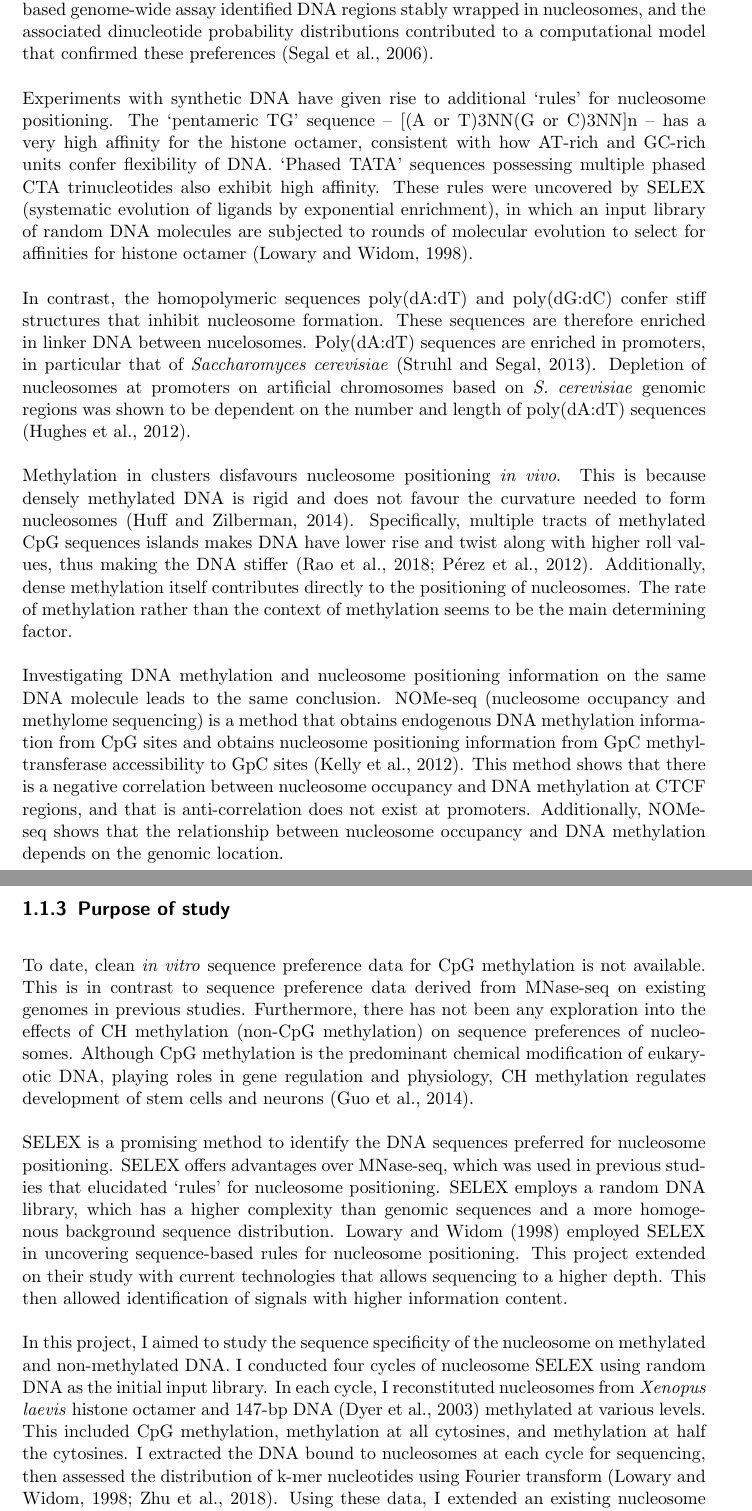
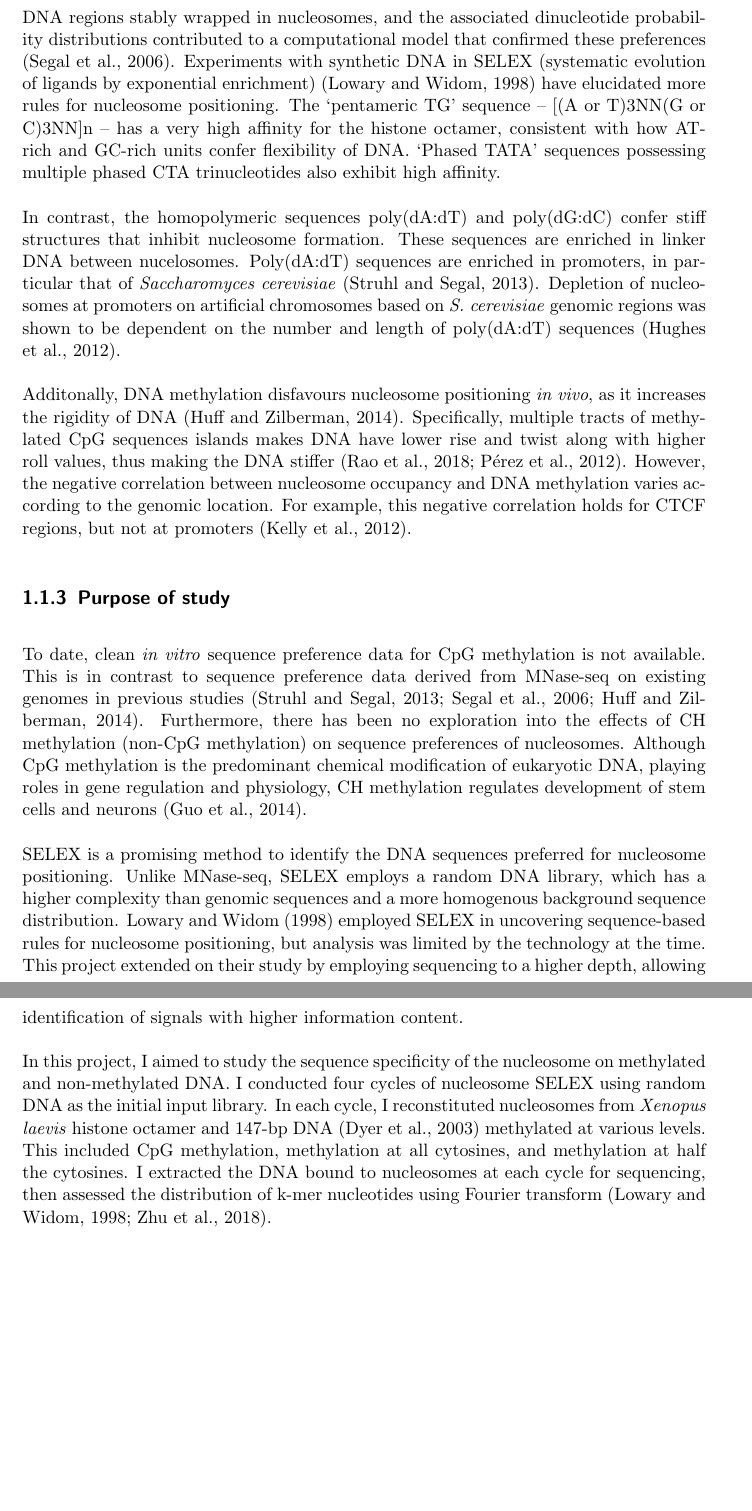
Before and after one commit to arinwongprommoon/selex2019, a LaTeX thesis (dissertation/dissertation.tex): two parts of pages 6 and 7 of 17, joined at a grey line, cut so that both start at the same text, the shorter picture padded with empty space. Compiled offline with pdfLaTeX.

Commit message:
DISSERTATION: shorted 1st introduction
- merged some paragraphs and removed sentences that had nothing to
  do with the project

```diff
--- a/dissertation/dissertation.tex
+++ b/dissertation/dissertation.tex
@@ -70,14 +70,9 @@ For a given 147-bp DNA sequence, the affinity of the histone octamer can vary ov
 
-Certain nucleotide sequences increase flexibility of DNA.  The dinucleotide sequences AA, AT, and TA confer high `bendability' to DNA.  Therefore, they are situated on the face of the helical repeat that directly interacts with the histone octamer, with a periodicity of approximately 10 bp \citep{struhl_determinants_2013}.  GC dinucleotides also occur periodically, but out of phase with the aforementioned dinucleotides.  A yeast-based genome-wide assay identified DNA regions stably wrapped in nucleosomes, and the associated dinucleotide probability distributions contributed to a computational model that confirmed these preferences \citep{segal_genomic_2006}.
+The dinucleotide sequences AA, AT, and TA confer high flexbility to DNA.  Therefore, they are situated on the face of the helical repeat that directly interacts with the histone octamer, with a periodicity of approximately 10 bp \citep{struhl_determinants_2013}.  GC dinucleotides also occur periodically, but out of phase with the aforementioned dinucleotides.  These preferences were confirmed by a yeast-based genome-wide assay, which identified DNA regions stably wrapped in nucleosomes, and the associated dinucleotide probability distributions contributed to a computational model that confirmed these preferences \citep{segal_genomic_2006}.  Experiments with synthetic DNA in SELEX (systematic evolution of ligands by exponential enrichment) \citep{lowary_new_1998} have elucidated more rules for nucleosome positioning.  The `pentameric TG' sequence -- [(A or T)3NN(G or C)3NN]n -- has a very high affinity for the histone octamer, consistent with how AT-rich and GC-rich units confer flexibility of DNA.  `Phased TATA' sequences possessing multiple phased CTA trinucleotides also exhibit high affinity.
 
-Experiments with synthetic DNA have given rise to additional `rules' for nucleosome positioning.  The `pentameric TG' sequence -- [(A or T)3NN(G or C)3NN]n -- has a very high affinity for the histone octamer, consistent with how AT-rich and GC-rich units confer flexibility of DNA.  `Phased TATA' sequences possessing multiple phased CTA trinucleotides also exhibit high affinity.  These rules were uncovered by SELEX (systematic evolution of ligands by exponential enrichment), in which an input library of random DNA molecules are subjected to rounds of molecular evolution to select for affinities for histone octamer \citep{lowary_new_1998}.
+In contrast, the homopolymeric sequences poly(dA:dT) and poly(dG:dC) confer stiff structures that inhibit nucleosome formation.  These sequences are enriched in linker DNA between nucelosomes.  Poly(dA:dT) sequences are enriched in promoters, in particular that of \emph{Saccharomyces cerevisiae} \citep{struhl_determinants_2013}.  Depletion of nucleosomes at promoters on artificial chromosomes based on \emph{S. cerevisiae} genomic regions was shown to be dependent on the number and length of poly(dA:dT) sequences \citep{hughes_functional_2012}.
 
-In contrast, the homopolymeric sequences poly(dA:dT) and poly(dG:dC) confer stiff structures that inhibit nucleosome formation.  These sequences are therefore enriched in linker DNA between nucelosomes.  Poly(dA:dT) sequences are enriched in promoters, in particular that of \emph{Saccharomyces cerevisiae} \citep{struhl_determinants_2013}.  Depletion of nucleosomes at promoters on artificial chromosomes based on \emph{S. cerevisiae} genomic regions was shown to be dependent on the number and length of poly(dA:dT) sequences \citep{hughes_functional_2012}.
-
-Methylation in clusters disfavours nucleosome positioning \emph{in vivo}. This is because densely methylated DNA is rigid and does not favour the curvature needed to form nucleosomes \citep{huff_dnmt1-independent_2014}.  Specifically, multiple tracts of methylated CpG sequences islands makes DNA have lower rise and twist along with higher roll values, thus making the DNA stiffer \citep{rao_systematic_2018, perez_impact_2012}.  Additionally, dense methylation itself contributes directly to the positioning of nucleosomes.
-The rate of methylation rather than the context of methylation seems to be the main determining factor.
-
-Investigating DNA methylation and nucleosome positioning information on the same DNA molecule leads to the same conclusion.  NOMe-seq (nucleosome occupancy and methylome sequencing) is a method that obtains endogenous DNA methylation information from CpG sites and obtains nucleosome positioning information from GpC methyltransferase accessibility to GpC sites \citep{kelly_genome-wide_2012}.  This method shows that there is a negative correlation between nucleosome occupancy and DNA methylation at CTCF regions, and that is anti-correlation does not exist at promoters.  Additionally, NOMe-seq shows that the relationship between nucleosome occupancy and DNA methylation depends on the genomic location.
+Additonally, DNA methylation disfavours nucleosome positioning \emph{in vivo}, as it increases the rigidity of DNA \citep{huff_dnmt1-independent_2014}.  Specifically, multiple tracts of methylated CpG sequences islands makes DNA have lower rise and twist along with higher roll values, thus making the DNA stiffer \citep{rao_systematic_2018, perez_impact_2012}.  However, the negative correlation between nucleosome occupancy and DNA methylation varies according to the genomic location.  For example, this negative correlation holds for CTCF regions, but not at promoters \citep{kelly_genome-wide_2012}.
 
 \subsection{Purpose of study}
 \label{ssec:emsaselex_intro_why}
@@ -86,11 +81,11 @@ Investigating DNA methylation and nucleosome positioning information on the same
 %   1. A clean in vitro investigation of sequence preference for CpG methylation is not available.
 %   2. No-one has explored all-mC ligand preference.  This is important because CH methylation has physiological roles...
 
-To date, clean \emph{in vitro} sequence preference data for CpG methylation is not available.  This is in contrast to sequence preference data derived from MNase-seq on existing genomes in previous studies.  Furthermore, there has not been any exploration into the effects of CH methylation (non-CpG methylation) on sequence preferences of nucleosomes.  Although CpG methylation is the predominant chemical modification of eukaryotic DNA, playing roles in gene regulation and physiology, CH methylation regulates development of stem cells and neurons \citep{guo_distribution_2014}.
+To date, clean \emph{in vitro} sequence preference data for CpG methylation is not available.  This is in contrast to sequence preference data derived from MNase-seq on existing genomes in previous studies \citep{struhl_determinants_2013, segal_genomic_2006, huff_dnmt1-independent_2014}.  Furthermore, there has been no exploration into the effects of CH methylation (non-CpG methylation) on sequence preferences of nucleosomes.  Although CpG methylation is the predominant chemical modification of eukaryotic DNA, playing roles in gene regulation and physiology, CH methylation regulates development of stem cells and neurons \citep{guo_distribution_2014}.
 
-SELEX is a promising method to identify the DNA sequences preferred for nucleosome positioning.  SELEX offers advantages over MNase-seq, which was used in previous studies that elucidated `rules' for nucleosome positioning.  SELEX employs a random DNA library, which has a higher complexity than genomic sequences and a more homogenous background sequence distribution.  \citet{lowary_new_1998} employed SELEX in uncovering sequence-based rules for nucleosome positioning.  This project extended on their study with current technologies that allows sequencing to a higher depth.  This then allowed identification of signals with higher information content.
+SELEX is a promising method to identify the DNA sequences preferred for nucleosome positioning.  Unlike MNase-seq, SELEX employs a random DNA library, which has a higher complexity than genomic sequences and a more homogenous background sequence distribution.  \citet{lowary_new_1998} employed SELEX in uncovering sequence-based rules for nucleosome positioning, but analysis was limited by the technology at the time.  This project extended on their study by employing sequencing to a higher depth, allowing identification of signals with higher information content.
 
-In this project, I aimed to study the sequence specificity of the nucleosome on methylated and non-methylated DNA.  I conducted four cycles of nucleosome SELEX using random DNA as the initial input library.  In each cycle, I reconstituted nucleosomes from \emph{Xenopus laevis} histone octamer and 147-bp DNA \citep{dyer_reconstitution_2003} methylated at various levels.  This included CpG methylation, methylation at all cytosines, and methylation at half the cytosines.  I extracted the DNA bound to nucleosomes at each cycle for sequencing, then assessed the distribution of k-mer nucleotides using Fourier transform \citep{lowary_new_1998, zhu_interaction_2018}.  Using these data, I extended an existing nucleosome model of PCR bias to make it more explicit.
+In this project, I aimed to study the sequence specificity of the nucleosome on methylated and non-methylated DNA.  I conducted four cycles of nucleosome SELEX using random DNA as the initial input library.  In each cycle, I reconstituted nucleosomes from \emph{Xenopus laevis} histone octamer and 147-bp DNA \citep{dyer_reconstitution_2003} methylated at various levels.  This included CpG methylation, methylation at all cytosines, and methylation at half the cytosines.  I extracted the DNA bound to nucleosomes at each cycle for sequencing, then assessed the distribution of k-mer nucleotides using Fourier transform \citep{lowary_new_1998, zhu_interaction_2018}.
 
 \section{Materials and Methods}
 \label{sec:emsaselex_methods}
```
Also changed, not shown: dissertation/dissertation.tex (7 more changed lines).
